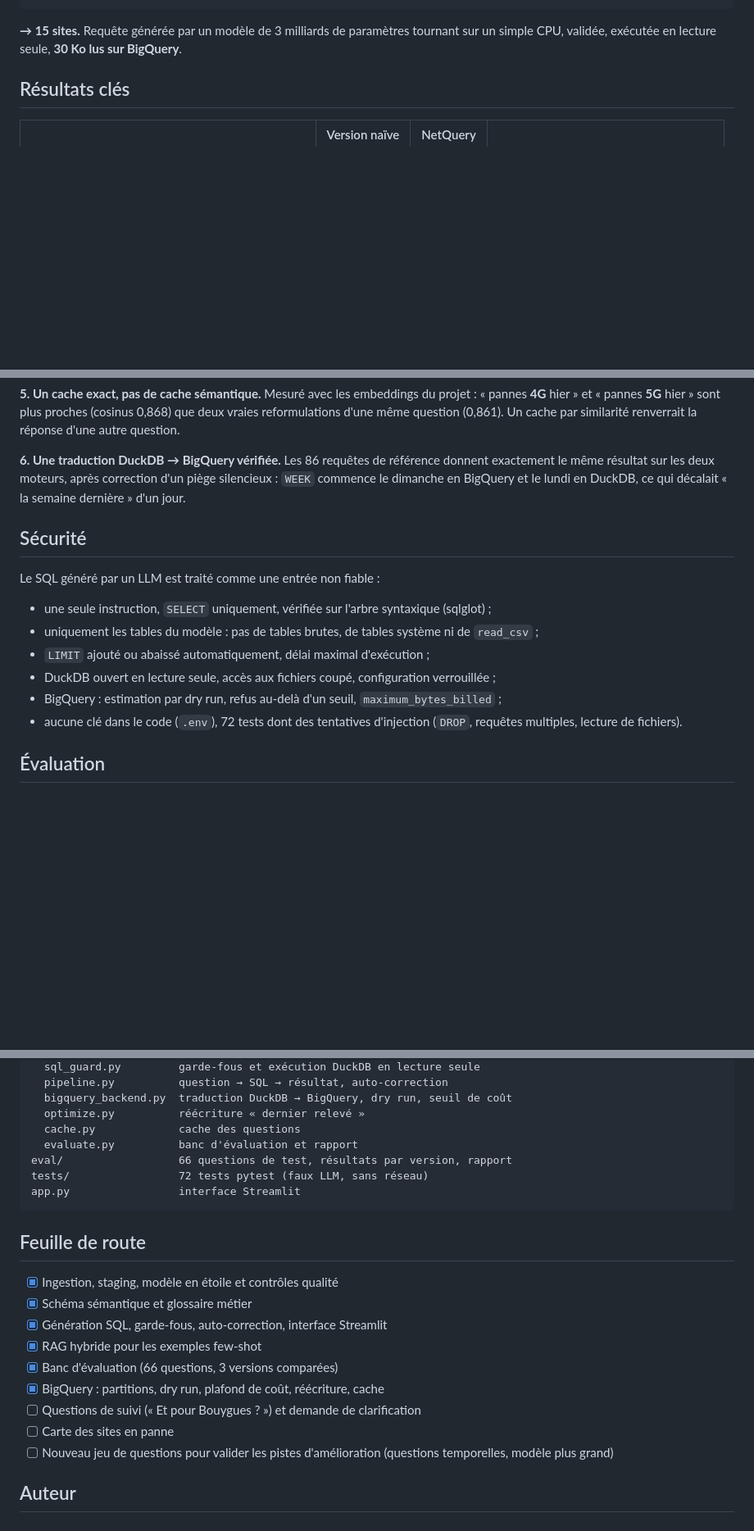
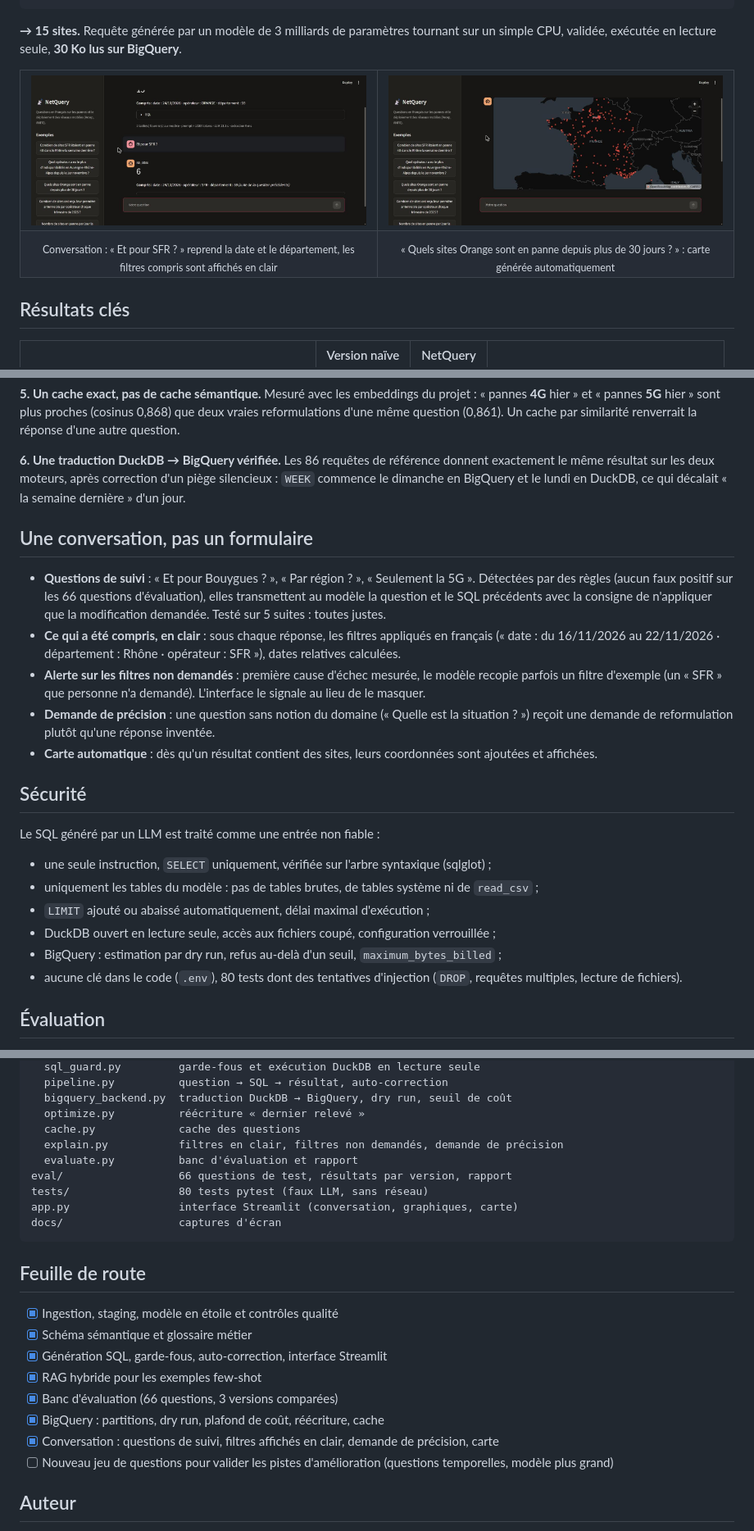
Before and after one commit to AmineBnh21/NetQuery, a Markdown page: README.md, 3 parts joined by grey strips. Shown at 82% size. Drawn GitHub-style; pictures changed too: docs/carte.jpg (added), docs/suivi.jpg (added); folded sections open; blank space fills up the shorter version.

````diff
--- a/README.md
+++ b/README.md
@@ -33,6 +33,17 @@ LIMIT 1000
 
 **→ 15 sites.** Requête générée par un modèle de 3 milliards de paramètres tournant sur un simple CPU,
 validée, exécutée en lecture seule, **30 Ko lus sur BigQuery**.
+
+<table>
+<tr>
+<td width="50%"><img src="docs/suivi.jpg" alt="Question de suivi : « Et pour SFR ? » reprend les filtres de la question précédente"></td>
+<td width="50%"><img src="docs/carte.jpg" alt="Carte des sites Orange en panne depuis plus de 30 jours"></td>
+</tr>
+<tr>
+<td align="center"><sub>Conversation : « Et pour SFR ? » reprend la date et le département, les filtres compris sont affichés en clair</sub></td>
+<td align="center"><sub>« Quels sites Orange sont en panne depuis plus de 30 jours ? » : carte générée automatiquement</sub></td>
+</tr>
+</table>
 
 ## Résultats clés
 
@@ -119,6 +130,19 @@ question (0,861). Un cache par similarité renverrait la réponse d'une autre qu
 résultat sur les deux moteurs, après correction d'un piège silencieux : `WEEK` commence le dimanche
 en BigQuery et le lundi en DuckDB, ce qui décalait « la semaine dernière » d'un jour.
 
+## Une conversation, pas un formulaire
+
+- **Questions de suivi** : « Et pour Bouygues ? », « Par région ? », « Seulement la 5G ». Détectées par des règles
+  (aucun faux positif sur les 66 questions d'évaluation), elles transmettent au modèle la question et le SQL
+  précédents avec la consigne de n'appliquer que la modification demandée. Testé sur 5 suites : toutes justes.
+- **Ce qui a été compris, en clair** : sous chaque réponse, les filtres appliqués en français
+  (« date : du 16/11/2026 au 22/11/2026 · département : Rhône · opérateur : SFR »), dates relatives calculées.
+- **Alerte sur les filtres non demandés** : première cause d'échec mesurée, le modèle recopie parfois un filtre
+  d'exemple (un « SFR » que personne n'a demandé). L'interface le signale au lieu de le masquer.
+- **Demande de précision** : une question sans notion du domaine (« Quelle est la situation ? ») reçoit une
+  demande de reformulation plutôt qu'une réponse inventée.
+- **Carte automatique** : dès qu'un résultat contient des sites, leurs coordonnées sont ajoutées et affichées.
+
 ## Sécurité
 
 Le SQL généré par un LLM est traité comme une entrée non fiable :
@@ -128,7 +152,7 @@ Le SQL généré par un LLM est traité comme une entrée non fiable :
 - `LIMIT` ajouté ou abaissé automatiquement, délai maximal d'exécution ;
 - DuckDB ouvert en lecture seule, accès aux fichiers coupé, configuration verrouillée ;
 - BigQuery : estimation par dry run, refus au-delà d'un seuil, `maximum_bytes_billed` ;
-- aucune clé dans le code (`.env`), 72 tests dont des tentatives d'injection (`DROP`, requêtes multiples,
+- aucune clé dans le code (`.env`), 80 tests dont des tentatives d'injection (`DROP`, requêtes multiples,
   lecture de fichiers).
 
 ## Évaluation
@@ -260,10 +284,12 @@ netquery/
   bigquery_backend.py  traduction DuckDB → BigQuery, dry run, seuil de coût
   optimize.py          réécriture « dernier relevé »
   cache.py             cache des questions
+  explain.py           filtres en clair, filtres non demandés, demande de précision
   evaluate.py          banc d'évaluation et rapport
 eval/                  66 questions de test, résultats par version, rapport
-tests/                 72 tests pytest (faux LLM, sans réseau)
-app.py                 interface Streamlit
+tests/                 80 tests pytest (faux LLM, sans réseau)
+app.py                 interface Streamlit (conversation, graphiques, carte)
+docs/                  captures d'écran
 ```
 
 </details>
@@ -276,8 +302,7 @@ app.py                 interface Streamlit
 - [x] RAG hybride pour les exemples few-shot
 - [x] Banc d'évaluation (66 questions, 3 versions comparées)
 - [x] BigQuery : partitions, dry run, plafond de coût, réécriture, cache
-- [ ] Questions de suivi (« Et pour Bouygues ? ») et demande de clarification
-- [ ] Carte des sites en panne
+- [x] Conversation : questions de suivi, filtres affichés en clair, demande de précision, carte
 - [ ] Nouveau jeu de questions pour valider les pistes d'amélioration (questions temporelles, modèle plus grand)
 
 ## Auteur
````
Also changed, not shown: other parts of README.md (+1 -1 lines), CLAUDE.md (+4 -1 lines), 6 other files.
